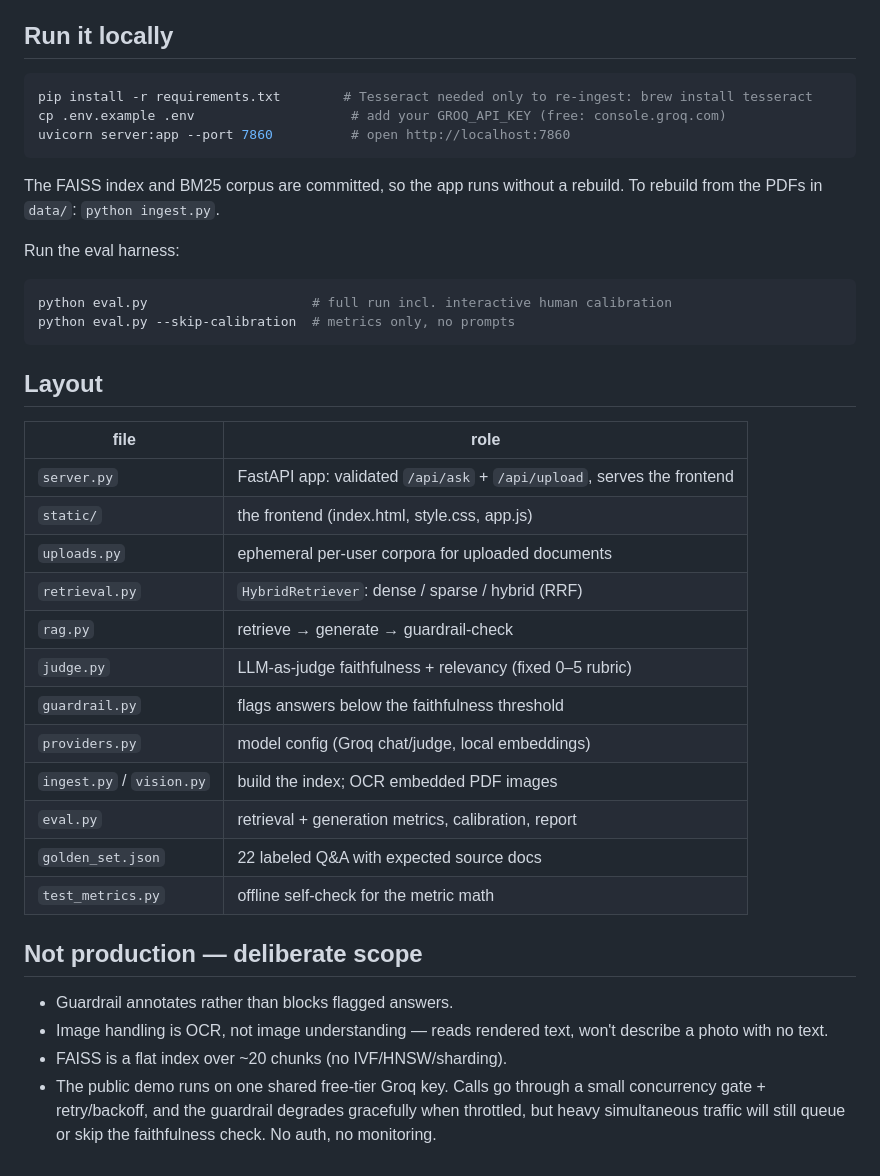
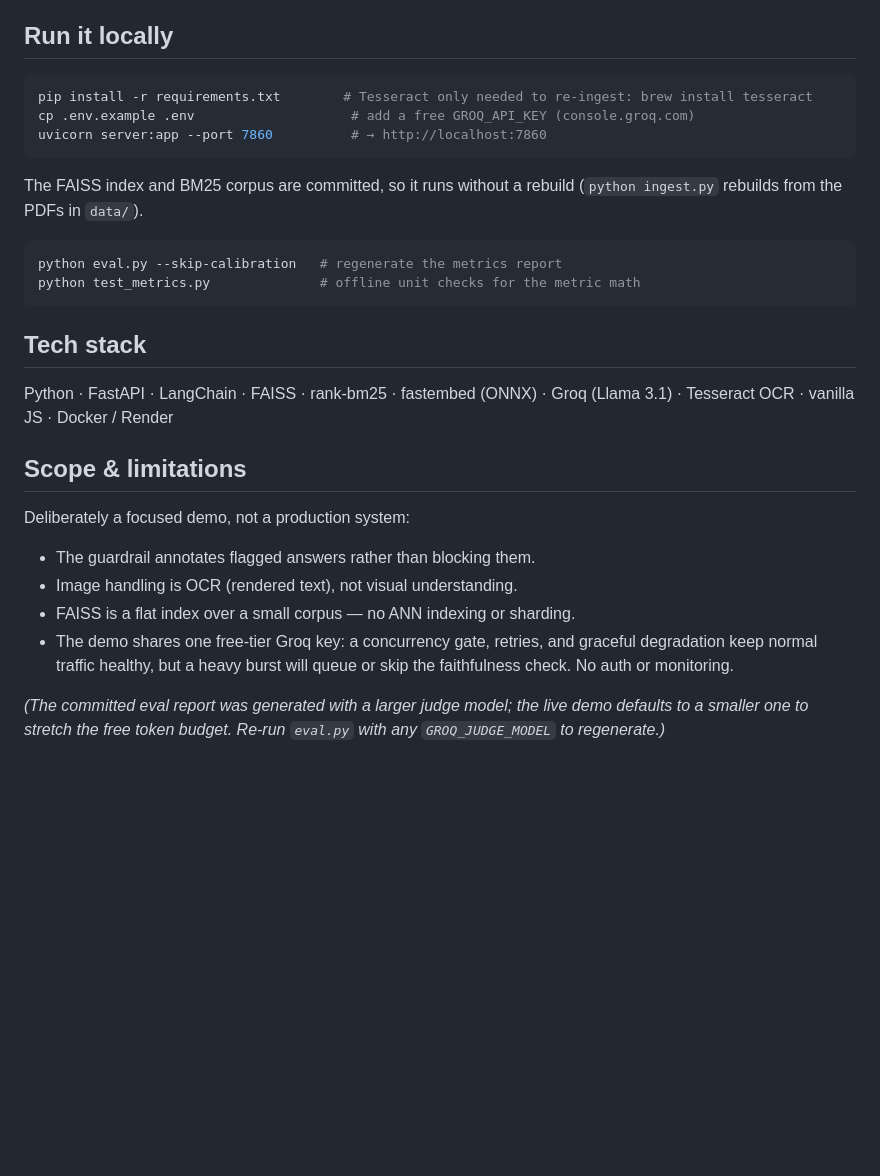
Before and after one commit to uditsevak/grounded-rag, a Markdown page: README.md, the part around one of its changes. GitHub-like rendering; blank space fills up the shorter version.

Commit message:
Rewrite README for readers; remove internal deploy runbook

````diff
--- a/README.md
+++ b/README.md
@@ -60,45 +92,35 @@ regenerate with whatever `GROQ_JUDGE_MODEL` you set.)
 ## Run it locally
 
 ```bash
-pip install -r requirements.txt        # Tesseract needed only to re-ingest: brew install tesseract
-cp .env.example .env                    # add your GROQ_API_KEY (free: console.groq.com)
-uvicorn server:app --port 7860          # open http://localhost:7860
+pip install -r requirements.txt        # Tesseract only needed to re-ingest: brew install tesseract
+cp .env.example .env                    # add a free GROQ_API_KEY (console.groq.com)
+uvicorn server:app --port 7860          # → http://localhost:7860
 ```
 
-The FAISS index and BM25 corpus are committed, so the app runs without a rebuild.
-To rebuild from the PDFs in `data/`: `python ingest.py`.
-
-Run the eval harness:
+The FAISS index and BM25 corpus are committed, so it runs without a rebuild
+(`python ingest.py` rebuilds from the PDFs in `data/`).
 
 ```bash
-python eval.py                     # full run incl. interactive human calibration
-python eval.py --skip-calibration  # metrics only, no prompts
+python eval.py --skip-calibration   # regenerate the metrics report
+python test_metrics.py              # offline unit checks for the metric math
 ```
 
-## Layout
+## Tech stack
 
-| file | role |
-|---|---|
-| `server.py` | FastAPI app: validated `/api/ask` + `/api/upload`, serves the frontend |
-| `static/` | the frontend (index.html, style.css, app.js) |
-| `uploads.py` | ephemeral per-user corpora for uploaded documents |
-| `retrieval.py` | `HybridRetriever`: dense / sparse / hybrid (RRF) |
-| `rag.py` | retrieve → generate → guardrail-check |
-| `judge.py` | LLM-as-judge faithfulness + relevancy (fixed 0–5 rubric) |
-| `guardrail.py` | flags answers below the faithfulness threshold |
-| `providers.py` | model config (Groq chat/judge, local embeddings) |
-| `ingest.py` / `vision.py` | build the index; OCR embedded PDF images |
-| `eval.py` | retrieval + generation metrics, calibration, report |
-| `golden_set.json` | 22 labeled Q&A with expected source docs |
-| `test_metrics.py` | offline self-check for the metric math |
+Python · FastAPI · LangChain · FAISS · rank-bm25 · fastembed (ONNX) ·
+Groq (Llama 3.1) · Tesseract OCR · vanilla JS · Docker / Render
 
-## Not production — deliberate scope
+## Scope & limitations
 
-- Guardrail annotates rather than blocks flagged answers.
-- Image handling is OCR, not image understanding — reads rendered text, won't
-  describe a photo with no text.
-- FAISS is a flat index over ~20 chunks (no IVF/HNSW/sharding).
-- The public demo runs on one shared free-tier Groq key. Calls go through a
-  small concurrency gate + retry/backoff, and the guardrail degrades gracefully
-  when throttled, but heavy simultaneous traffic will still queue or skip the
-  faithfulness check. No auth, no monitoring.
+Deliberately a focused demo, not a production system:
+
+- The guardrail annotates flagged answers rather than blocking them.
+- Image handling is OCR (rendered text), not visual understanding.
+- FAISS is a flat index over a small corpus — no ANN indexing or sharding.
+- The demo shares one free-tier Groq key: a concurrency gate, retries, and
+  graceful degradation keep normal traffic healthy, but a heavy burst will queue
+  or skip the faithfulness check. No auth or monitoring.
+
+*(The committed eval report was generated with a larger judge model; the live
+demo defaults to a smaller one to stretch the free token budget. Re-run
+`eval.py` with any `GROQ_JUDGE_MODEL` to regenerate.)*
````
Also changed, not shown: other parts of README.md (+76 -44 lines), DEPLOY.md (deleted, +0 -56 lines).
